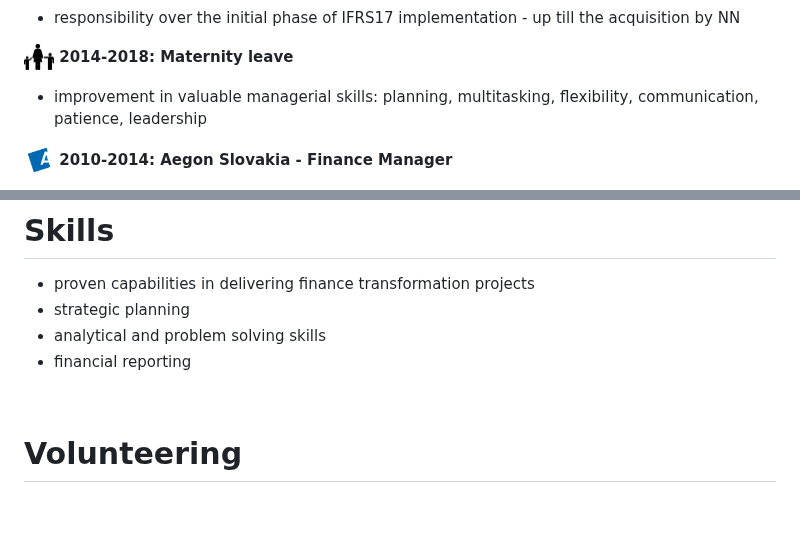
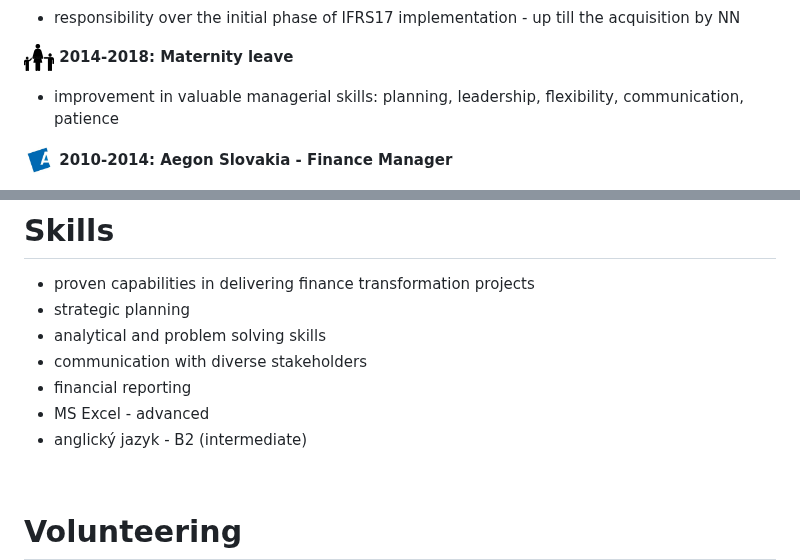
Before and after one commit to zreisingerova/zreisingerova.github.io, a Markdown page: README.md, 2 parts joined by grey strips. Rendered like a GitHub page; blank space fills up the shorter version.

```diff
--- a/README.md
+++ b/README.md
@@ -19,7 +19,7 @@
 * responsibility over the initial phase of IFRS17 implementation - up till the acquisition by NN
 
 **<img src="maternity2.png" width="30" height="30"> 2014-2018: Maternity leave**
-* improvement in valuable managerial skills: planning, multitasking, flexibility, communication, patience, leadership
+* improvement in valuable managerial skills: planning, leadership, flexibility, communication, patience
 
 **<img src="Aegon logo.jpeg" width="30" height="30"> 2010-2014: Aegon Slovakia - Finance Manager**
 * responsibility over accounting, controlling,  reporting, taxation and debt collection activities of 5 AEGON entities (life/non-life insurance, pension funds)
@@ -59,7 +59,10 @@
 * proven capabilities in delivering finance transformation projects
 * strategic planning
 * analytical and problem solving skills
+* communication with diverse stakeholders
 * financial reporting
+* MS Excel - advanced
+* anglický jazyk - B2 (intermediate)
 
 <br>
 
```
